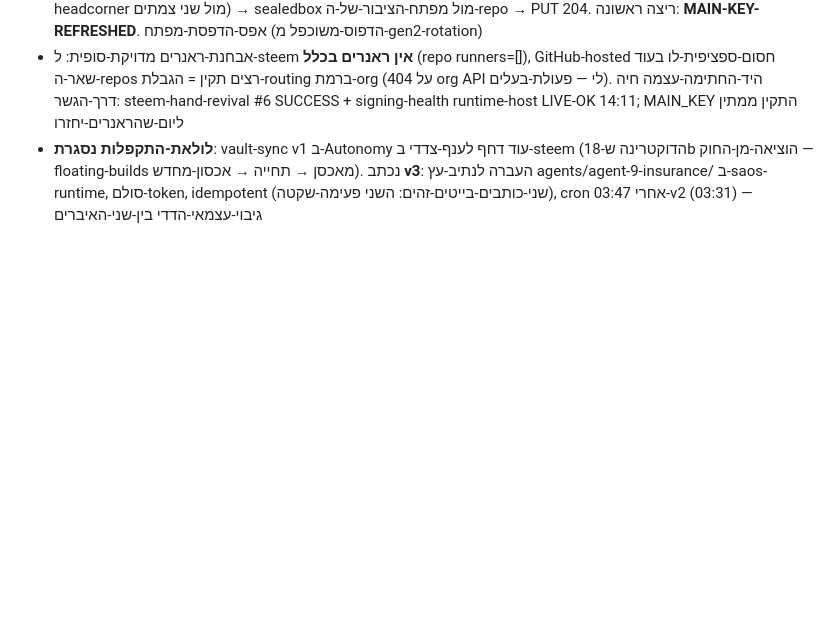
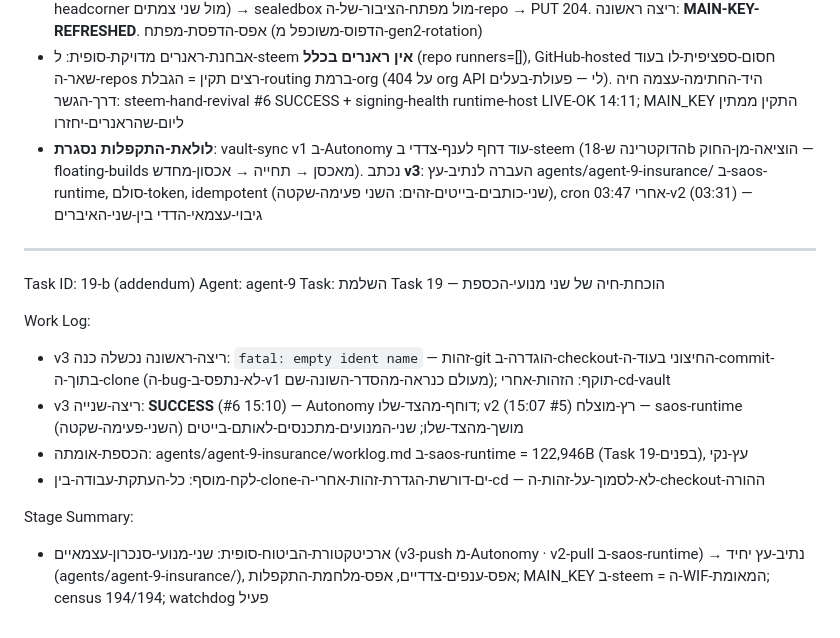
Before and after one commit to roshpinacare-sys/saos-runtime, a Markdown page: agents/agent-9-insurance/worklog.md, the part around the change. GitHub-like rendering; blank space fills up the shorter version.

Commit message:
vault-sync: agent-9 insurance snapshot (worklog+tools+manifest)

```diff
--- a/agents/agent-9-insurance/worklog.md
+++ b/agents/agent-9-insurance/worklog.md
@@ -698,3 +698,17 @@ Work Log:
 - **פצע SIGNING-DEAD (מאז 16.10) נסגר**: נבנה main-key-refresh.yml ב-saos-runtime — STEEM_ACTIVE_WIF (מאומת-שרשרת היום פעמיים: DRY-RUN-OK 13:24 + ADOPTED-AND-VERIFIED 13:34, בלוק 110548180) עובר לסוד MAIN_KEY ב-steem בזיכרון-בלבד: G1 (WIF מנתח+נגזר STM5HhJD5WUXu8...) → G2 (הנגזר ∈ סמכויות-active חיות של headcorner מול שני צמתים) → sealedbox מול מפתח-הציבור-של-ה-repo → PUT 204. ריצה ראשונה: **MAIN-KEY-REFRESHED**. אפס-הדפסת-מפתח (הדפוס-משוכפל מ-gen2-rotation)
 - אבחנת-ראנרים מדויקת-סופית: ל-steem **אין ראנרים בכלל** (repo runners=[]), GitHub-hosted חסום-ספציפית-לו בעוד שאר-ה-repos רצים תקין = הגבלת-routing ברמת-org (404 על org API לי — פעולת-בעלים). היד-החתימה-עצמה חיה דרך-הגשר: steem-hand-revival #6 SUCCESS + signing-health runtime-host LIVE-OK 14:11; MAIN_KEY התקין ממתין ליום-שהראנרים-יחזרו
 - **לולאת-התקפלות נסגרת**: vault-sync v1 ב-Autonomy עוד דחף לענף-צדדי ב-steem (הדוקטרינה ש-18b הוציאה-מן-החוק — floating-builds מאכסן → תחייה → אכסון-מחדש). נכתב **v3**: העברה לנתיב-עץ agents/agent-9-insurance/ ב-saos-runtime, סולם-token, idempotent (שני-כותבים-בייטים-זהים: השני פעימה-שקטה), cron 03:47 אחרי-v2 (03:31) — גיבוי-עצמאי-הדדי בין-שני-האיברים
+
+---
+Task ID: 19-b (addendum)
+Agent: agent-9
+Task: השלמת Task 19 — הוכחת-חיה של שני מנועי-הכספת
+
+Work Log:
+- v3 ריצה-ראשונה נכשלה כנה: `fatal: empty ident name` — זהות-git הוגדרה-ב-checkout-החיצוני בעוד-ה-commit-בתוך-ה-clone (ה-bug-לא-נתפס-ב-v1 מעולם כנראה-מהסדר-השונה-שם); תוקף: הזהות-אחרי-cd-vault
+- v3 ריצה-שנייה: **SUCCESS** (#6 15:10) — Autonomy דוחף-מהצד-שלו; v2 רץ-מוצלח (#5 15:07) — saos-runtime מושך-מהצד-שלו; שני-המנועים-מתכנסים-לאותם-בייטים (השני-פעימה-שקטה)
+- הכספת-אומתה: agents/agent-9-insurance/worklog.md ב-saos-runtime = 122,946B (Task 19-בפנים), עץ-נקי
+- לקח-מוסף: כל-העתקת-עבודה-בין-clone-ים-דורשת-הגדרת-זהות-אחרי-ה-cd — לא-לסמוך-על-זהות-ה-checkout-ההורה
+
+Stage Summary:
+- ארכיטקטורת-הביטוח-סופית: שני-מנועי-סנכרון-עצמאיים (v3-push מ-Autonomy · v2-pull ב-saos-runtime) → נתיב-עץ יחיד (agents/agent-9-insurance/), אפס-ענפים-צדדיים, אפס-מלחמת-התקפלות; MAIN_KEY ב-steem = ה-WIF-המאומת; census 194/194; watchdog פעיל
```
